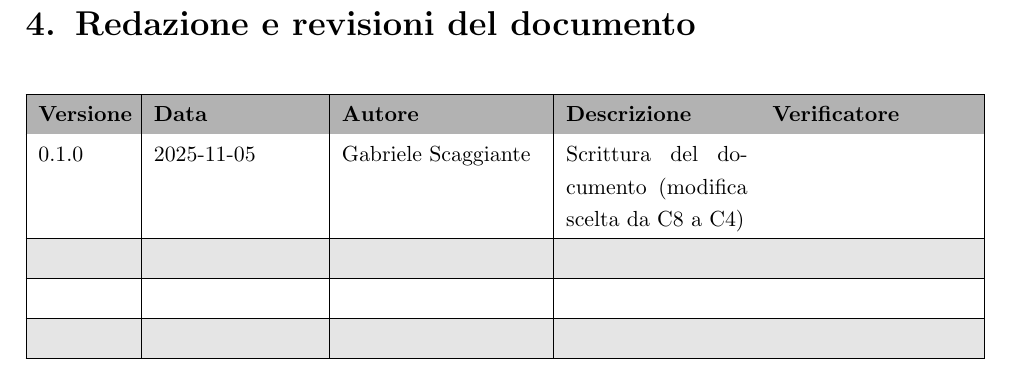
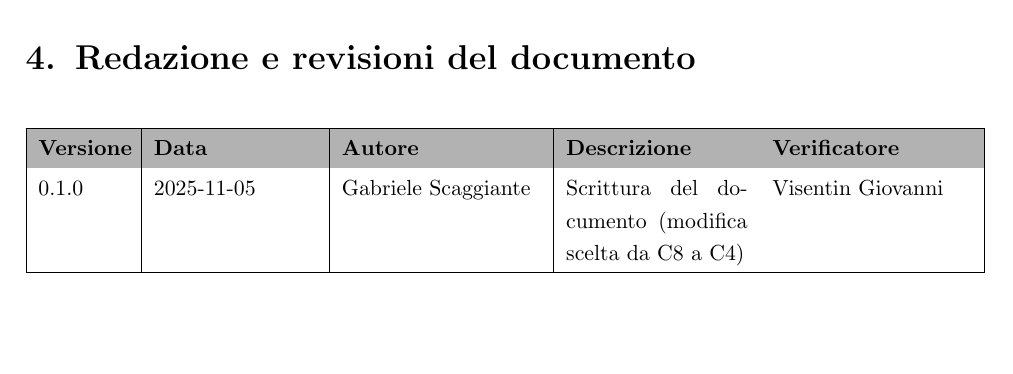
Before and after one commit to SWE-BitByBit/SWE-project, a LaTeX document (src/candidatura/valutazione_capitolati/valutazione_capitolati_seconda_candidatura.tex): part of page 16 of 16, cut so that both start at the same text, the shorter picture padded with empty space. Compiled offline with pdfLaTeX.

Commit message:
Add verifier for version 0.1.0 in document
Updated the verifier for version 0.1.0 in the document.

```diff
--- a/src/candidatura/valutazione_capitolati/valutazione_capitolati_seconda_candidatura.tex
+++ b/src/candidatura/valutazione_capitolati/valutazione_capitolati_seconda_candidatura.tex
@@ -360,16 +360,7 @@ Il Capitolato riguarda lo sviluppo di View4Life, una piattaforma per la gestione
 \textbf{Versione} & \textbf{Data} & \textbf{Autore} & \textbf{Descrizione} & \textbf{Verificatore} \\
 \hline
 \rowcolor{white}
-0.1.0 & 2025-11-05 & Gabriele Scaggiante & Scrittura del documento (modifica scelta da C8 a C4) &  \\
-\hline
-\rowcolor{gray!20}
- &  &  &  & \\
-\hline
-\rowcolor{white}
- &  &  &  & \\
-\hline
-\rowcolor{gray!20}
- &  &  &  &  \\
+0.1.0 & 2025-11-05 & Gabriele Scaggiante & Scrittura del documento (modifica scelta da C8 a C4) & Visentin Giovanni \\
 \hline
 \end{tabular}
 \end{center}
```
